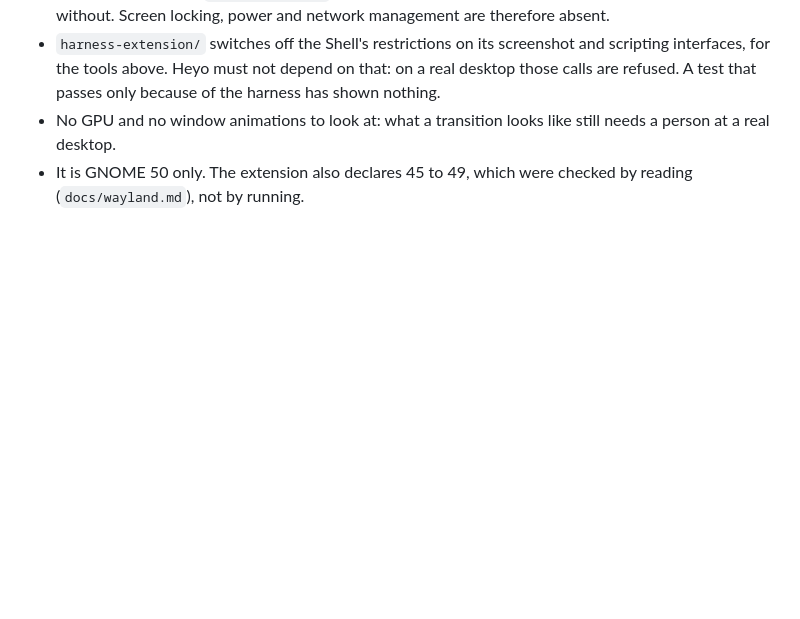
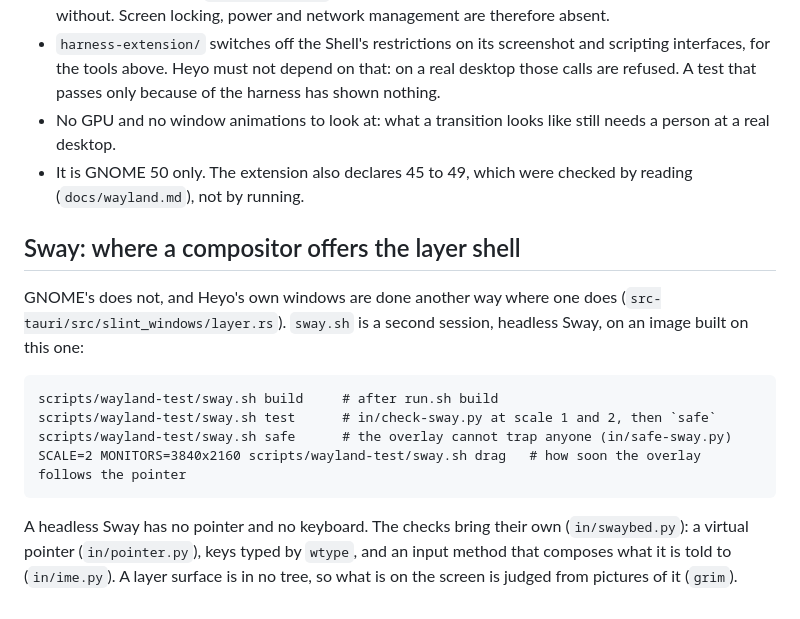
Before and after one commit to hdonix/heyo, a Markdown page: scripts/wayland-test/README.md, the part around the change. GitHub-like rendering; blank space fills up the shorter version.

```diff
--- a/scripts/wayland-test/README.md
+++ b/scripts/wayland-test/README.md
@@ -61,3 +61,20 @@ How it is put together, and what that means for what a test shows:
   still needs a person at a real desktop.
 - It is GNOME 50 only. The extension also declares 45 to 49, which were
   checked by reading (`docs/wayland.md`), not by running.
+
+## Sway: where a compositor offers the layer shell
+
+GNOME's does not, and Heyo's own windows are done another way where one
+does (`src-tauri/src/slint_windows/layer.rs`). `sway.sh` is a second
+session, headless Sway, on an image built on this one:
+
+    scripts/wayland-test/sway.sh build     # after run.sh build
+    scripts/wayland-test/sway.sh test      # in/check-sway.py at scale 1 and 2, then `safe`
+    scripts/wayland-test/sway.sh safe      # the overlay cannot trap anyone (in/safe-sway.py)
+    SCALE=2 MONITORS=3840x2160 scripts/wayland-test/sway.sh drag   # how soon the overlay follows the pointer
+
+A headless Sway has no pointer and no keyboard. The checks bring their
+own (`in/swaybed.py`): a virtual pointer (`in/pointer.py`), keys typed by
+`wtype`, and an input method that composes what it is told to
+(`in/ime.py`). A layer surface is in no tree, so what is on the screen is
+judged from pictures of it (`grim`).
```
Also changed, not shown: docs/architecture.md (+33 -0 lines).
